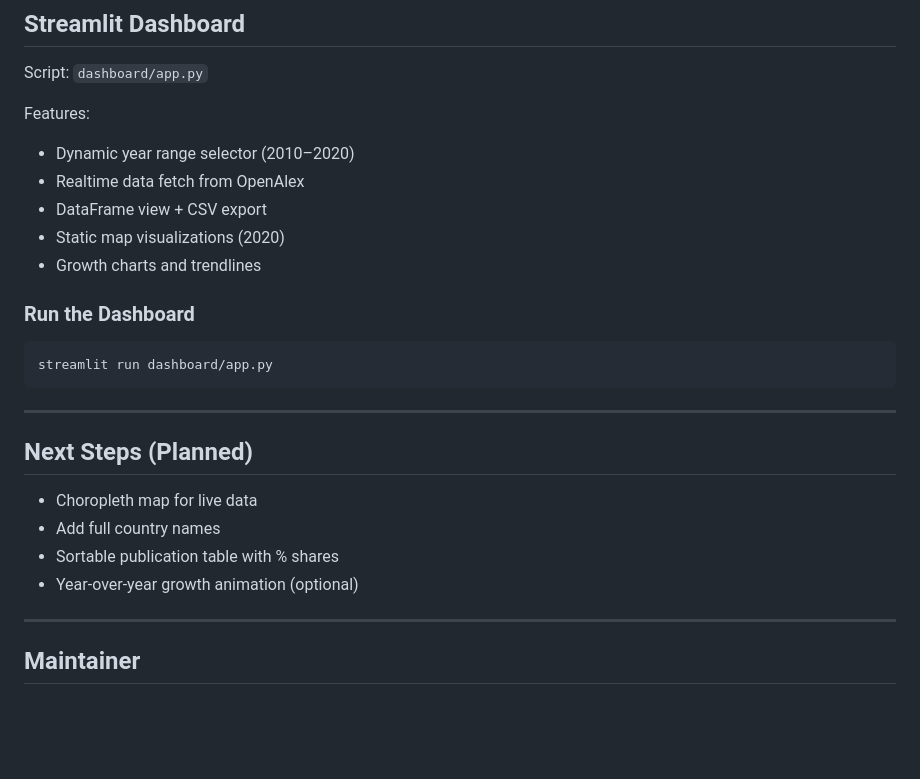
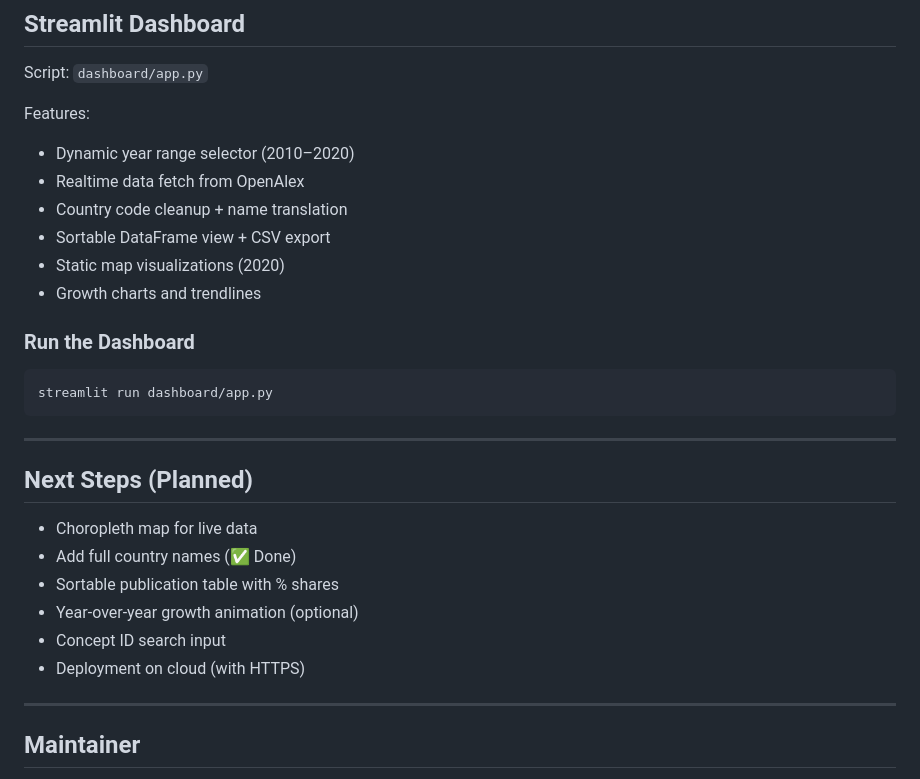
Before and after one commit to JawadSarfraz/openalex-global-ai-dashboard, a Markdown page: README.md, the part around the change printed below. Drawn GitHub-style; blank space fills up the shorter version.

Commit message:
Updated for latest Countries name from country code and share of each country in respective domains

```diff
--- a/README.md
+++ b/README.md
@@ -117,7 +119,8 @@ Features:
 
 - Dynamic year range selector (2010–2020)
 - Realtime data fetch from OpenAlex
-- DataFrame view + CSV export
+- Country code cleanup + name translation
+- Sortable DataFrame view + CSV export
 - Static map visualizations (2020)
 - Growth charts and trendlines
 
@@ -132,9 +135,11 @@ streamlit run dashboard/app.py
 ## Next Steps (Planned)
 
 - Choropleth map for live data
-- Add full country names
+- Add full country names (✅ Done)
 - Sortable publication table with % shares
 - Year-over-year growth animation (optional)
+- Concept ID search input
+- Deployment on cloud (with HTTPS)
 
 ---
 
```
Also changed, not shown: other parts of README.md (+3 -1 lines).
